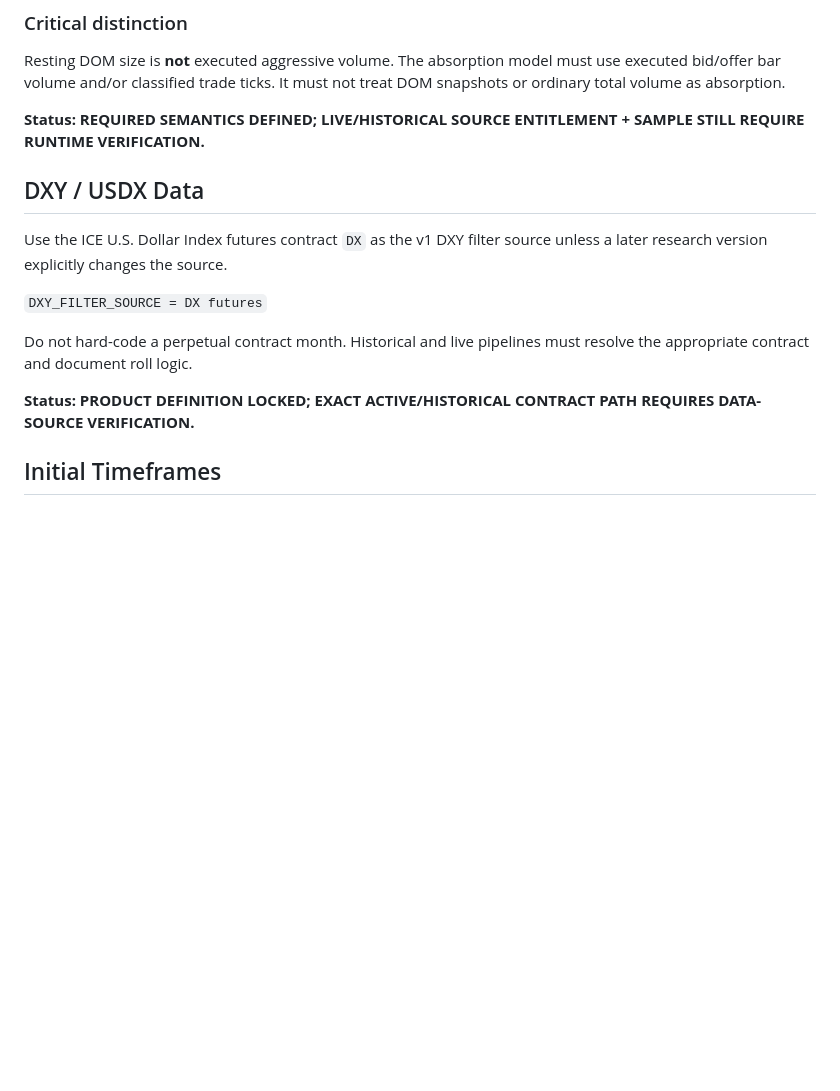
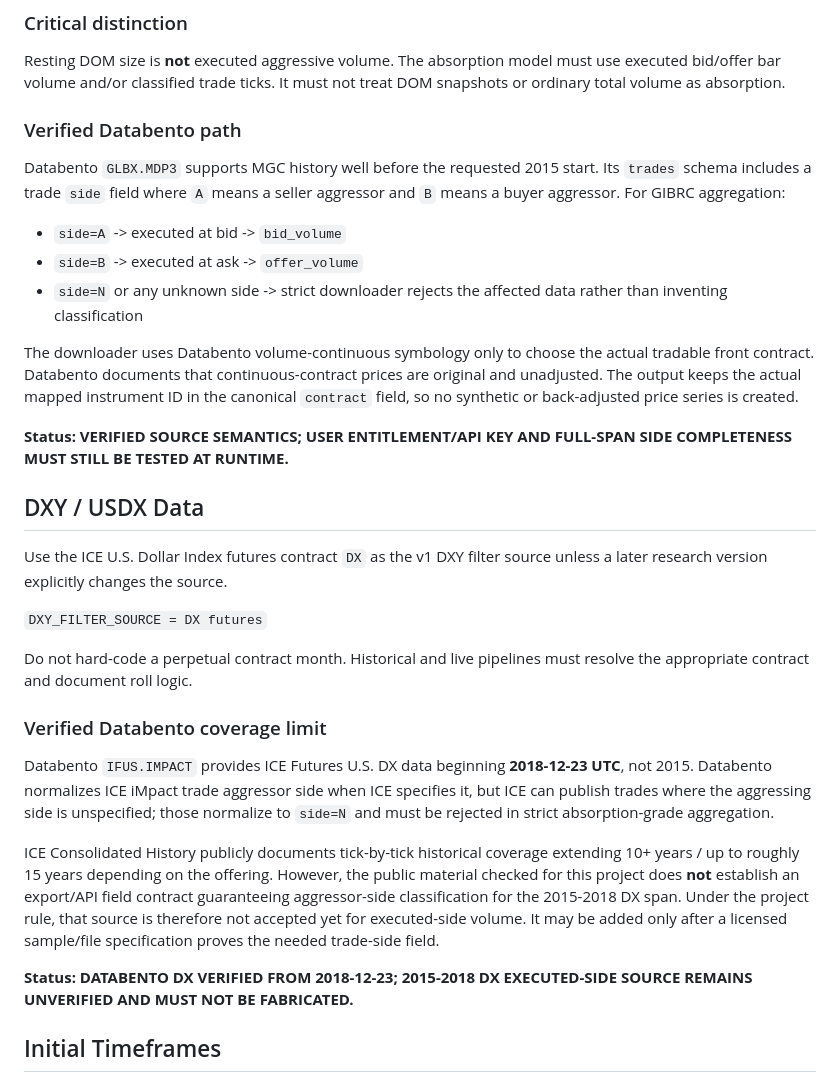
Before and after one commit to lafaillejeremiah7-droid/A-Setup-Finder-Company, a Markdown page: docs/DATA_REQUIREMENTS.md, the part around the change. Drawn GitHub-style; blank space fills up the shorter version.

Commit message:
Document verified Databento aggressor-side coverage limits

```diff
--- a/docs/DATA_REQUIREMENTS.md
+++ b/docs/DATA_REQUIREMENTS.md
@@ -38,7 +38,17 @@ Historical packets must be sorted and deduplicated before strategy use.
 
 Resting DOM size is **not** executed aggressive volume. The absorption model must use executed bid/offer bar volume and/or classified trade ticks. It must not treat DOM snapshots or ordinary total volume as absorption.
 
-**Status: REQUIRED SEMANTICS DEFINED; LIVE/HISTORICAL SOURCE ENTITLEMENT + SAMPLE STILL REQUIRE RUNTIME VERIFICATION.**
+### Verified Databento path
+
+Databento `GLBX.MDP3` supports MGC history well before the requested 2015 start. Its `trades` schema includes a trade `side` field where `A` means a seller aggressor and `B` means a buyer aggressor. For GIBRC aggregation:
+
+- `side=A` -> executed at bid -> `bid_volume`
+- `side=B` -> executed at ask -> `offer_volume`
+- `side=N` or any unknown side -> strict downloader rejects the affected data rather than inventing classification
+
+The downloader uses Databento volume-continuous symbology only to choose the actual tradable front contract. Databento documents that continuous-contract prices are original and unadjusted. The output keeps the actual mapped instrument ID in the canonical `contract` field, so no synthetic or back-adjusted price series is created.
+
+**Status: VERIFIED SOURCE SEMANTICS; USER ENTITLEMENT/API KEY AND FULL-SPAN SIDE COMPLETENESS MUST STILL BE TESTED AT RUNTIME.**
 
 ## DXY / USDX Data
 
@@ -48,7 +58,13 @@ Use the ICE U.S. Dollar Index futures contract `DX` as the v1 DXY filter source
 
 Do not hard-code a perpetual contract month. Historical and live pipelines must resolve the appropriate contract and document roll logic.
 
-**Status: PRODUCT DEFINITION LOCKED; EXACT ACTIVE/HISTORICAL CONTRACT PATH REQUIRES DATA-SOURCE VERIFICATION.**
+### Verified Databento coverage limit
+
+Databento `IFUS.IMPACT` provides ICE Futures U.S. DX data beginning **2018-12-23 UTC**, not 2015. Databento normalizes ICE iMpact trade aggressor side when ICE specifies it, but ICE can publish trades where the aggressing side is unspecified; those normalize to `side=N` and must be rejected in strict absorption-grade aggregation.
+
+ICE Consolidated History publicly documents tick-by-tick historical coverage extending 10+ years / up to roughly 15 years depending on the offering. However, the public material checked for this project does **not** establish an export/API field contract guaranteeing aggressor-side classification for the 2015-2018 DX span. Under the project rule, that source is therefore not accepted yet for executed-side volume. It may be added only after a licensed sample/file specification proves the needed trade-side field.
+
+**Status: DATABENTO DX VERIFIED FROM 2018-12-23; 2015-2018 DX EXECUTED-SIDE SOURCE REMAINS UNVERIFIED AND MUST NOT BE FABRICATED.**
 
 ## Initial Timeframes
 
```
